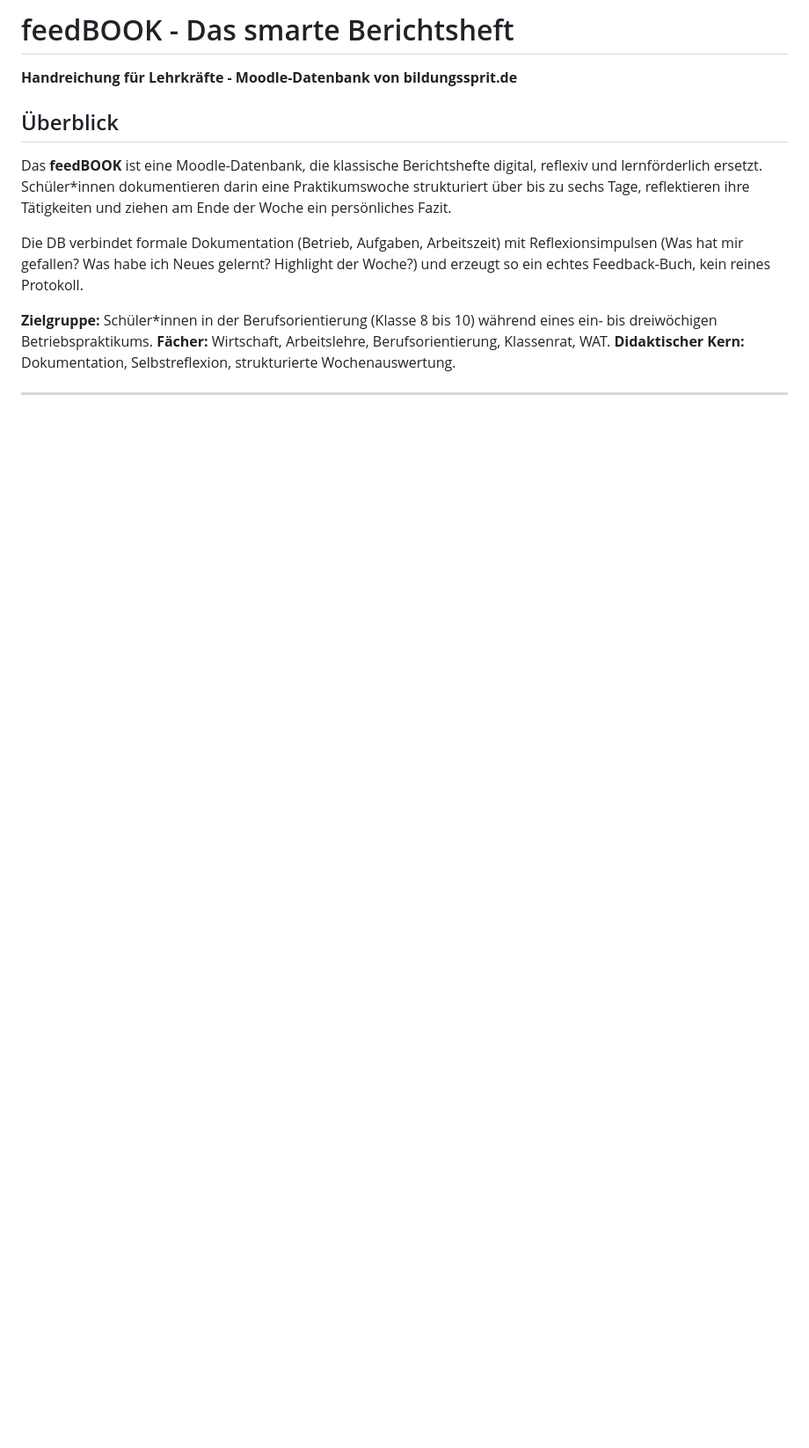
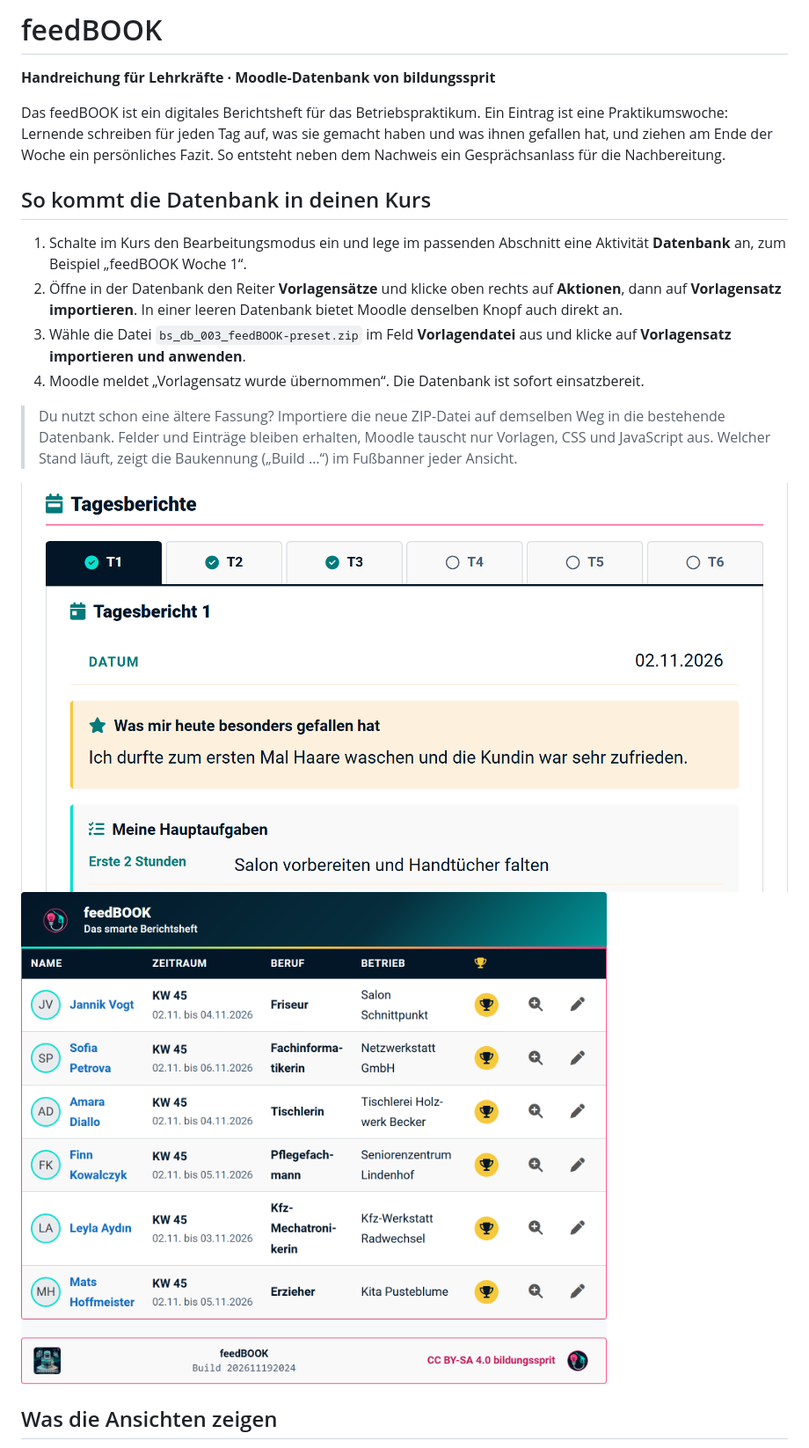
Before and after one commit to medienrocker/DB-Berichtsheft, a Markdown page: HANDREICHUNG_feedBOOK.md, the part around one of its changes. Shown at 88% size. Drawn GitHub-style; pictures changed too: assets/einzel.png (added), assets/liste.png (added); blank space fills up the shorter version.

```diff
--- a/HANDREICHUNG_feedBOOK.md
+++ b/HANDREICHUNG_feedBOOK.md
@@ -1,16 +1,19 @@
-# feedBOOK - Das smarte Berichtsheft
+# feedBOOK
+**Handreichung für Lehrkräfte  ·  Moodle-Datenbank von bildungssprit**
 
-**Handreichung für Lehrkräfte - Moodle-Datenbank von bildungssprit.de**
+Das feedBOOK ist ein digitales Berichtsheft für das Betriebspraktikum. Ein Eintrag ist eine Praktikumswoche: Lernende schreiben für jeden Tag auf, was sie gemacht haben und was ihnen gefallen hat, und ziehen am Ende der Woche ein persönliches Fazit. So entsteht neben dem Nachweis ein Gesprächsanlass für die Nachbereitung.
 
-## Überblick
+## So kommt die Datenbank in deinen Kurs
 
-Das **feedBOOK** ist eine Moodle-Datenbank, die klassische Berichtshefte digital, reflexiv und lernförderlich ersetzt. Schüler*innen dokumentieren darin eine Praktikumswoche strukturiert über bis zu sechs Tage, reflektieren ihre Tätigkeiten und ziehen am Ende der Woche ein persönliches Fazit.
+1. Schalte im Kurs den Bearbeitungsmodus ein und lege im passenden Abschnitt eine Aktivität **Datenbank** an, zum Beispiel „feedBOOK Woche 1“.
+2. Öffne in der Datenbank den Reiter **Vorlagensätze** und klicke oben rechts auf **Aktionen**, dann auf **Vorlagensatz importieren**. In einer leeren Datenbank bietet Moodle denselben Knopf auch direkt an.
+3. Wähle die Datei `bs_db_003_feedBOOK-preset.zip` im Feld **Vorlagendatei** aus und klicke auf **Vorlagensatz importieren und anwenden**.
+4. Moodle meldet „Vorlagensatz wurde übernommen“. Die Datenbank ist sofort einsatzbereit.
 
-Die DB verbindet formale Dokumentation (Betrieb, Aufgaben, Arbeitszeit) mit Reflexionsimpulsen (Was hat mir gefallen? Was habe ich Neues gelernt? Highlight der Woche?) und erzeugt so ein echtes Feedback-Buch, kein reines Protokoll.
+> Du nutzt schon eine ältere Fassung? Importiere die neue ZIP-Datei auf demselben Weg in die bestehende Datenbank. Felder und Einträge bleiben erhalten, Moodle tauscht nur Vorlagen, CSS und JavaScript aus. Welcher Stand läuft, zeigt die Baukennung („Build …“) im Fußbanner jeder Ansicht.
 
-**Zielgruppe:** Schüler*innen in der Berufsorientierung (Klasse 8 bis 10) während eines ein- bis dreiwöchigen Betriebspraktikums.
-**Fächer:** Wirtschaft, Arbeitslehre, Berufsorientierung, Klassenrat, WAT.
-**Didaktischer Kern:** Dokumentation, Selbstreflexion, strukturierte Wochenauswertung.
+![Einzelansicht: Reiter T1 bis T6, ein Haken zeigt ausgefüllte Tage](assets/einzel.png)
+![Listenansicht mit Zeitraum, Beruf, Betrieb und Pokal für das Highlight](assets/liste.png)
 
----
+## Was die Ansichten zeigen
 
```
Also changed, not shown: other parts of HANDREICHUNG_feedBOOK.md (+24 -145 lines), assets/kachel.jpg (added), 11 other files.
